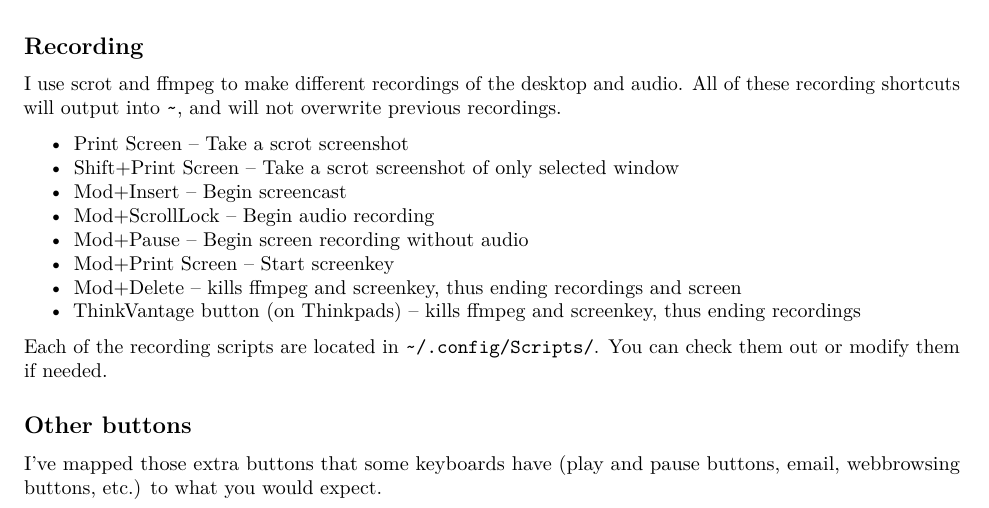
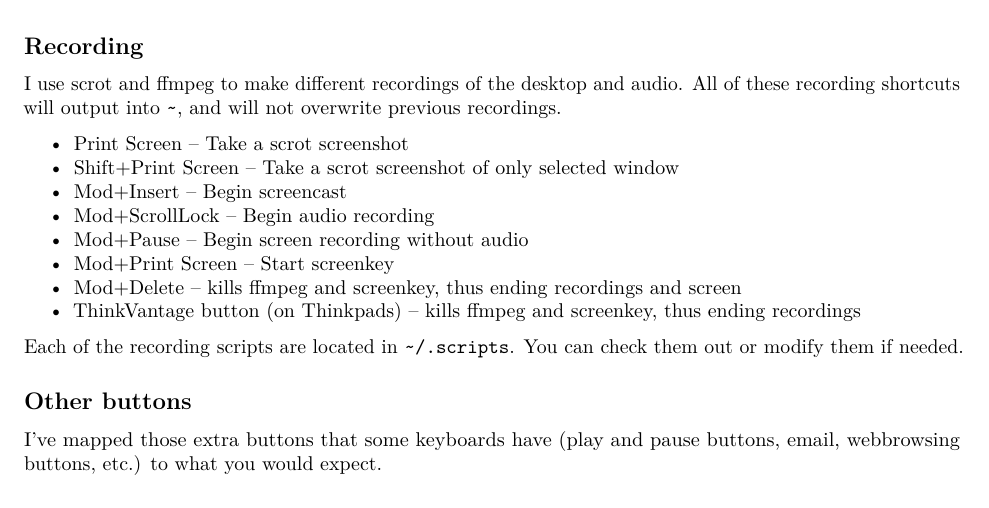
Before and after one commit to LukeSmithxyz/voidrice, an R Markdown document (.config/i3/i3_guide.rmd): part of page 3 of 4, cut so that both start at the same text. Rendered offline with R 4.5, knitr and Pandoc, then LaTeX, with nearby package versions.

Commit message:
shortcut-sync now separate from voidrice

```diff
--- a/.config/i3/i3_guide.rmd
+++ b/.config/i3/i3_guide.rmd
@@ -133,7 +133,7 @@ I use scrot and ffmpeg to make different recordings of the desktop and audio. Al
 + Mod+Delete -- kills ffmpeg and screenkey, thus ending recordings and screen
 + ThinkVantage button (on Thinkpads) -- kills ffmpeg and screenkey, thus ending recordings
 
-Each of the recording scripts are located in `~/.config/Scripts/`. You can check them out or modify them if needed.
+Each of the recording scripts are located in `~/.scripts`. You can check them out or modify them if needed.
 
 ## Other buttons
 
```
Also changed, not shown: 3 other files.
